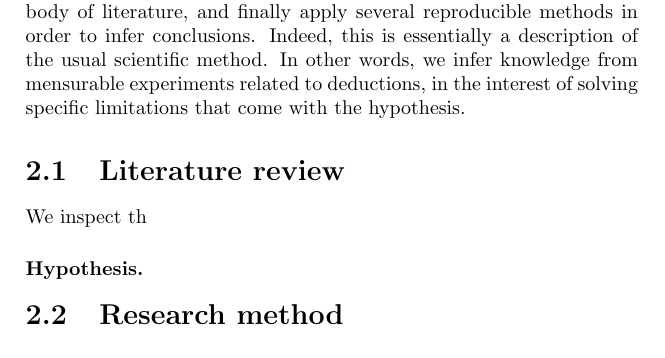
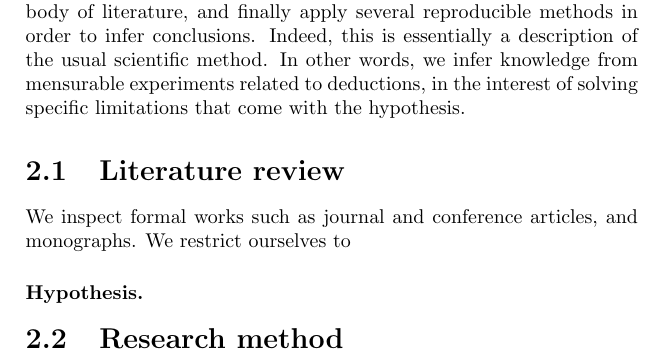
Before and after one commit to zambonin/msc, a LaTeX thesis (main.tex): part of page 6 of 8, cut so that both start at the same text. Compiled offline with pdfLaTeX.

Commit message:
overleaf_to_git: update main.tex from r867 to r884

```diff
--- a/main.tex
+++ b/main.tex
@@ -96,7 +96,7 @@ In this chapter, we describe the research strategy applied to produce this work.
 
 \section{Literature review}
 
-We inspect th
+We inspect formal works such as journal and conference articles, and monographs. We restrict ourselves to
 
 \subsubsection{Hypothesis.}
 
```
